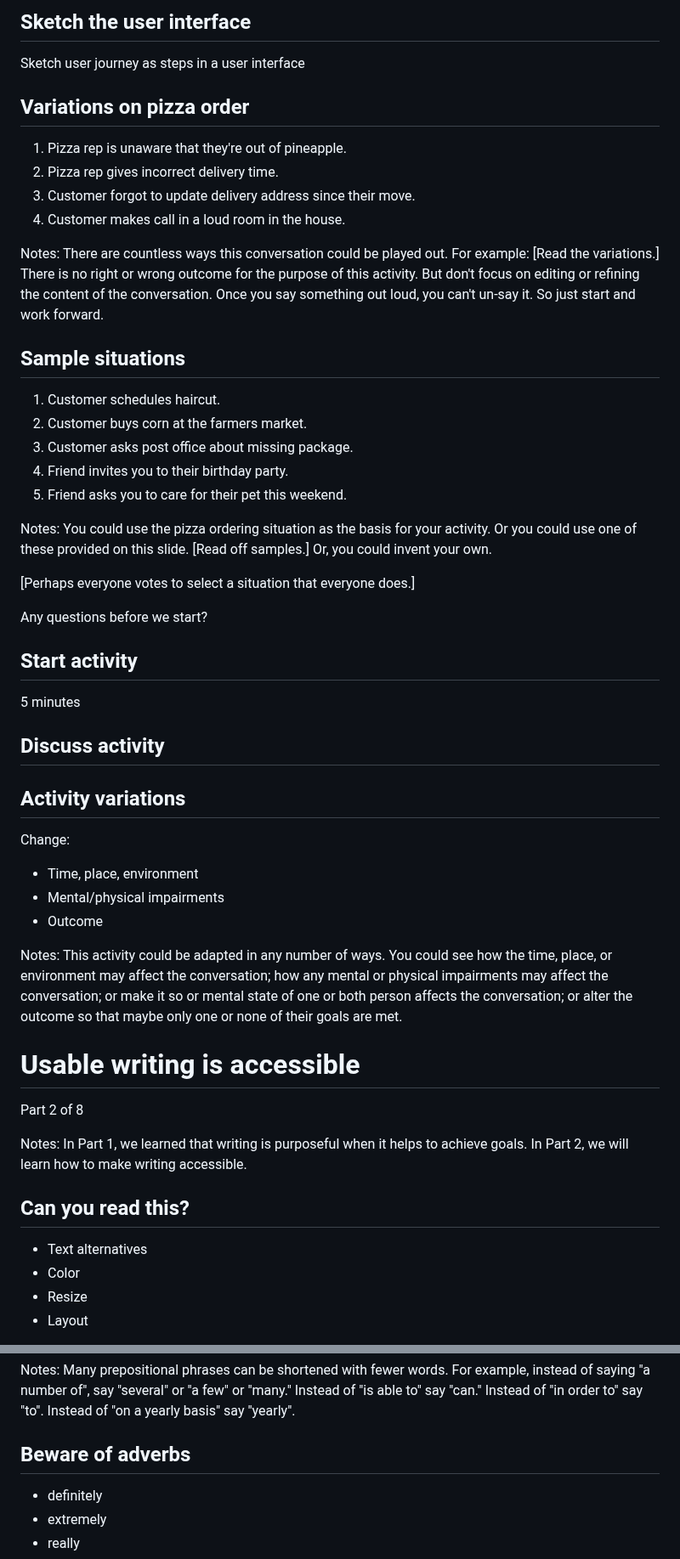
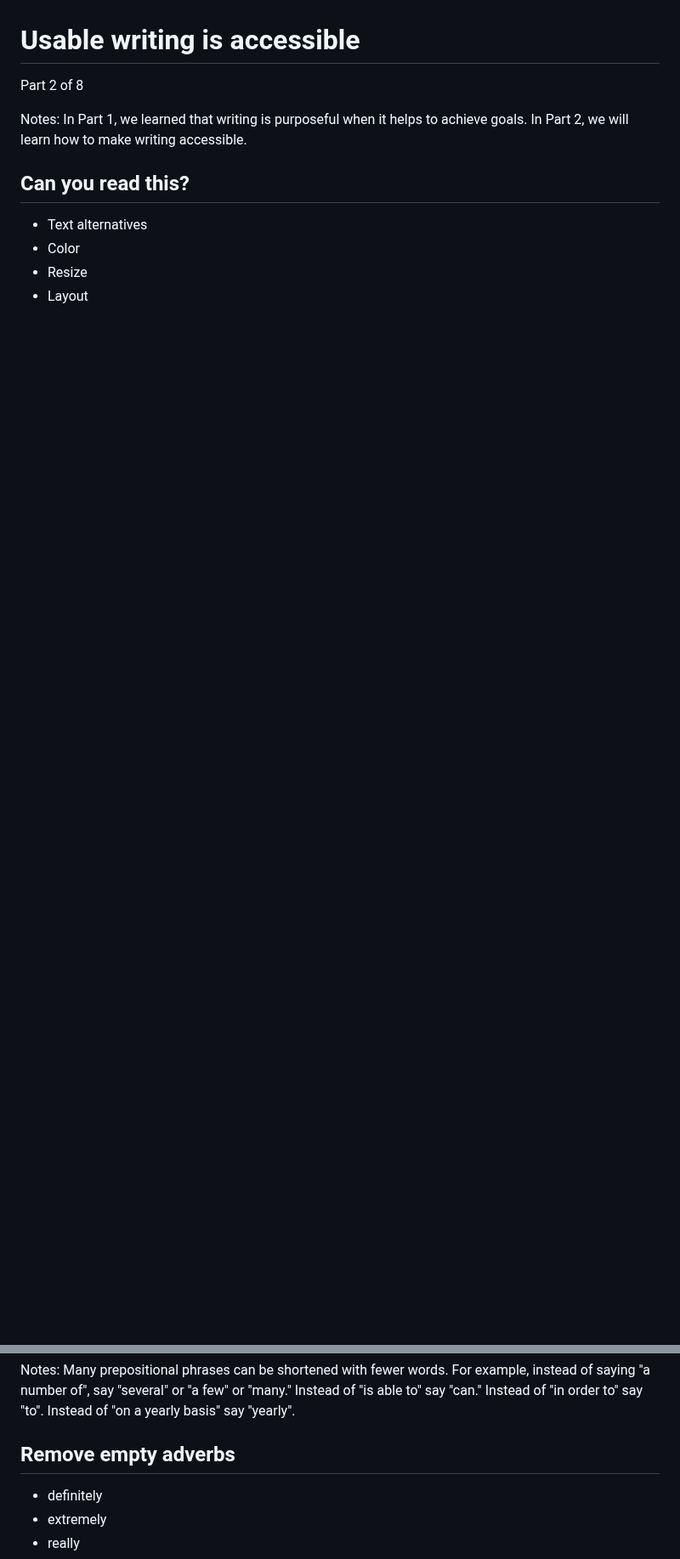
Before and after one commit to basham/swit-workshop-writing, a Markdown page: slides.md, 2 parts joined by grey strips. Shown at 85% size. Rendered like a GitHub page; blank space fills up the shorter version.

```diff
--- a/slides.md
+++ b/slides.md
@@ -347,58 +274,3 @@ Now, I'll read through the conversation…
-## Sketch the user interface
-
-Sketch user journey as steps in a user interface
-
-
-
-## Variations on pizza order
-
-1. Pizza rep is unaware that they're out of pineapple.
-2. Pizza rep gives incorrect delivery time.
-3. Customer forgot to update delivery address since their move.
-4. Customer makes call in a loud room in the house.
-
-Notes:
-There are countless ways this conversation could be played out. For example: [Read the variations.] There is no right or wrong outcome for the purpose of this activity. But don't focus on editing or refining the content of the conversation. Once you say something out loud, you can't un-say it. So just start and work forward.
-
-
-
-## Sample situations
-
-1. Customer schedules haircut.
-2. Customer buys corn at the farmers market.
-3. Customer asks post office about missing package.
-4. Friend invites you to their birthday party.
-5. Friend asks you to care for their pet this weekend.
-
-Notes:
-You could use the pizza ordering situation as the basis for your activity. Or you could use one of these provided on this slide. [Read off samples.] Or, you could invent your own.
-
-[Perhaps everyone votes to select a situation that everyone does.]
-
-Any questions before we start?
-
-
-
-## Start activity
-
-5 minutes
-
-
-
-## Discuss activity
-
-
-
-## Activity variations
-
-Change:
-
-- Time, place, environment
-- Mental/physical impairments
-- Outcome
-
-Notes:
-This activity could be adapted in any number of ways. You could see how the time, place, or environment may affect the conversation; how any mental or physical impairments may affect the conversation; or make it so  or mental state of one or both person affects the conversation; or alter the outcome so that maybe only one or none of their goals are met.
 
 
 
@@ -940,7 +812,7 @@ Many prepositional phrases can be shortened with fewer words. For example, inste
 
 
 
-## Beware of adverbs
+## Remove empty adverbs
 
 - definitely
 - extremely
```
Also changed, not shown: other parts of slides.md (+3 -76 lines), slides-bonus.md (added, +102 -0 lines).
